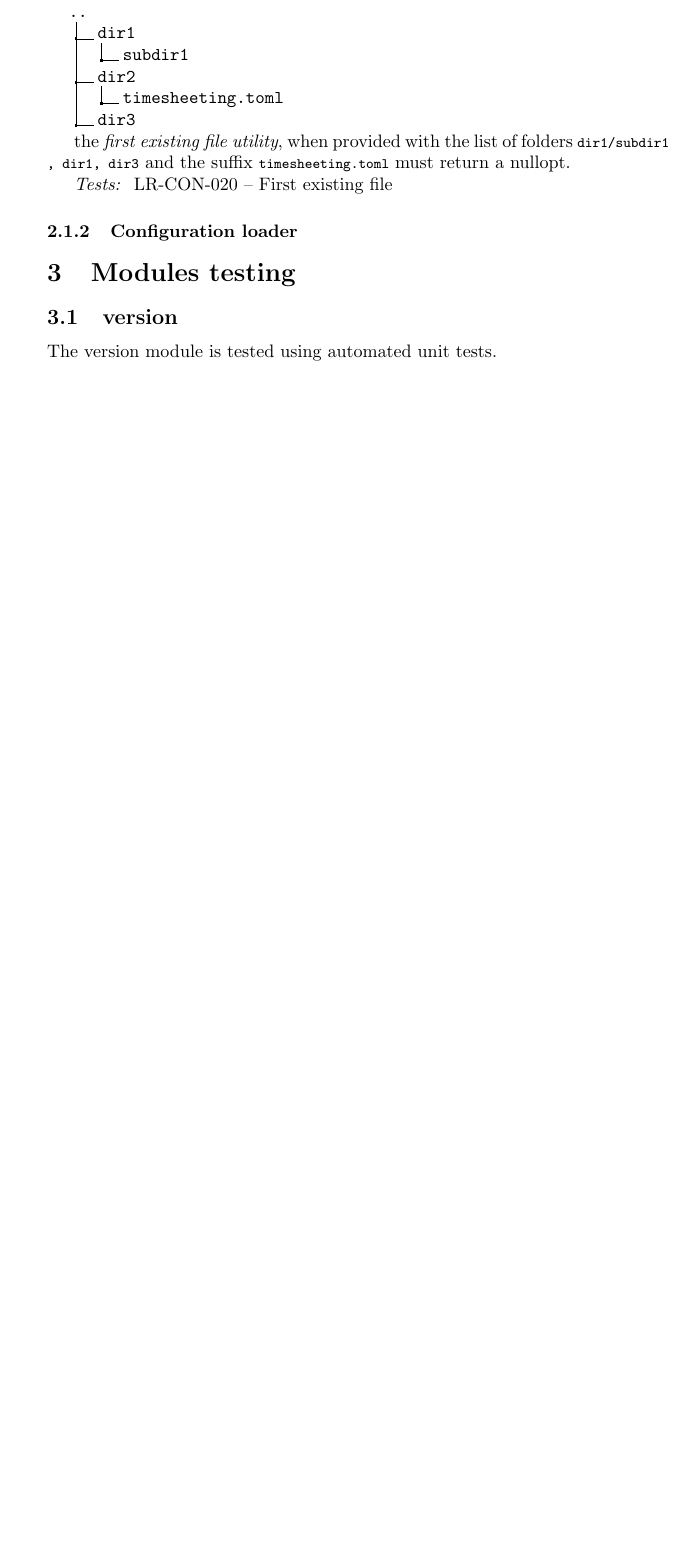
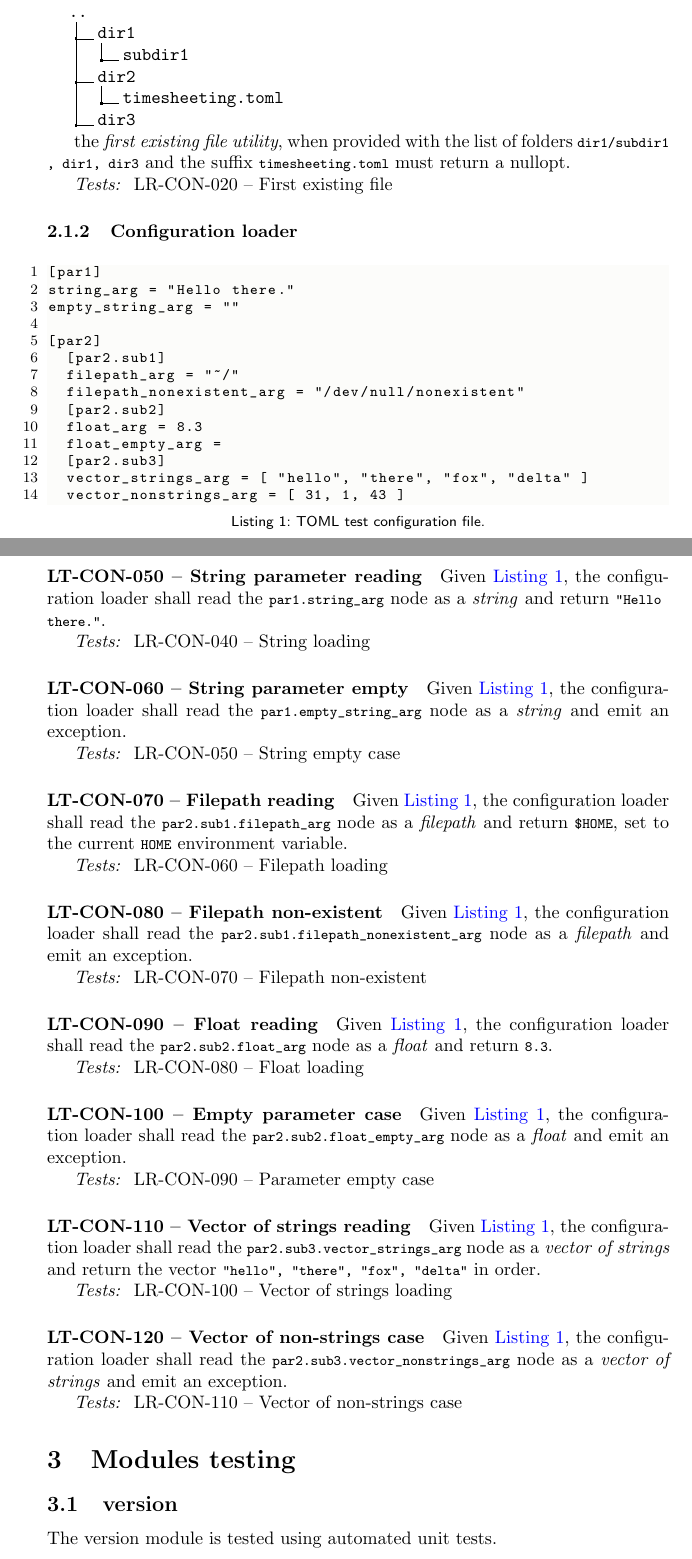
Before and after one commit to thomashoullier/timesheeting, a LaTeX paper (doc/tst/tst.tex, which reads doc/tst/sections/libraries_testing.tex): part of page 3 of 4 before the commit and two parts of pages 3 and 4 of 5 after it, the two joined at a grey line, cut so that both start at the same text, the shorter picture padded with empty space. Compiled offline with pdfLaTeX.

Commit message:
Finished the config_lib specification and test documents.

```diff
--- a/doc/tst/sections/libraries_testing.tex
+++ b/doc/tst/sections/libraries_testing.tex
@@ -49,3 +49,78 @@ the \emph{first existing file utility}, when provided with the list of folders
 \textit{Tests: } LR-CON-020 -- First existing file
 
 \subsubsection{Configuration loader}
+\begin{minipage}{\linewidth}
+  \begin{lstlisting}[caption={TOML test configuration file.},
+                     label={lst:toml_file}]
+[par1]
+string_arg = "Hello there."
+empty_string_arg = ""
+
+[par2]
+  [par2.sub1]
+  filepath_arg = "~/"
+  filepath_nonexistent_arg = "/dev/null/nonexistent"
+  [par2.sub2]
+  float_arg = 8.3
+  float_empty_arg =
+  [par2.sub3]
+  vector_strings_arg = [ "hello", "there", "fox", "delta" ]
+  vector_nonstrings_arg = [ 31, 1, 43 ]
+
+\end{lstlisting} \end{minipage}
+
+\paragraph{LT-CON-050 -- String parameter reading}
+Given \cref{lst:toml_file}, the configuration loader shall read the
+\lstinline{par1.string_arg} node as a \emph{string} and return
+\lstinline{"Hello there."}.
+
+\textit{Tests: } LR-CON-040 -- String loading
+
+\paragraph{LT-CON-060 -- String parameter empty}
+Given \cref{lst:toml_file}, the configuration loader shall read the
+\lstinline{par1.empty_string_arg} node as a \emph{string} and emit an exception.
+
+\textit{Tests: } LR-CON-050 -- String empty case
+
+\paragraph{LT-CON-070 -- Filepath reading}
+Given \cref{lst:toml_file}, the configuration loader shall read the
+\lstinline{par2.sub1.filepath_arg} node as a \emph{filepath}
+and return \lstinline{$HOME}, set to the current \lstinline{HOME} environment
+variable.
+
+\textit{Tests: } LR-CON-060 -- Filepath loading
+
+\paragraph{LT-CON-080 -- Filepath non-existent}
+Given \cref{lst:toml_file}, the configuration loader shall read the
+\lstinline{par2.sub1.filepath_nonexistent_arg} node as a \emph{filepath}
+and emit an exception.
+
+\textit{Tests: } LR-CON-070 -- Filepath non-existent
+
+\paragraph{LT-CON-090 -- Float reading}
+Given \cref{lst:toml_file}, the configuration loader shall read the
+\lstinline{par2.sub2.float_arg} node as a \emph{float} and return
+\lstinline{8.3}.
+
+\textit{Tests: } LR-CON-080 -- Float loading
+
+\paragraph{LT-CON-100 -- Empty parameter case}
+Given \cref{lst:toml_file}, the configuration loader shall read the
+\lstinline{par2.sub2.float_empty_arg} node as a \emph{float} and emit an
+exception.
+
+\textit{Tests: } LR-CON-090 -- Parameter empty case
+
+\paragraph{LT-CON-110 -- Vector of strings reading}
+Given \cref{lst:toml_file}, the configuration loader shall read the
+\lstinline{par2.sub3.vector_strings_arg} node as a \emph{vector of strings}
+and return the vector \lstinline{"hello", "there", "fox", "delta"} in order.
+
+\textit{Tests: } LR-CON-100 -- Vector of strings loading
+
+\paragraph{LT-CON-120 -- Vector of non-strings case}
+Given \cref{lst:toml_file}, the configuration loader shall read the
+\lstinline{par2.sub3.vector_nonstrings_arg} node as a \emph{vector of strings}
+and emit an exception.
+
+\textit{Tests: } LR-CON-110 -- Vector of non-strings case
```
Also changed, not shown: doc/srd/sections/libraries_requirements.tex (+27 -3 lines).
